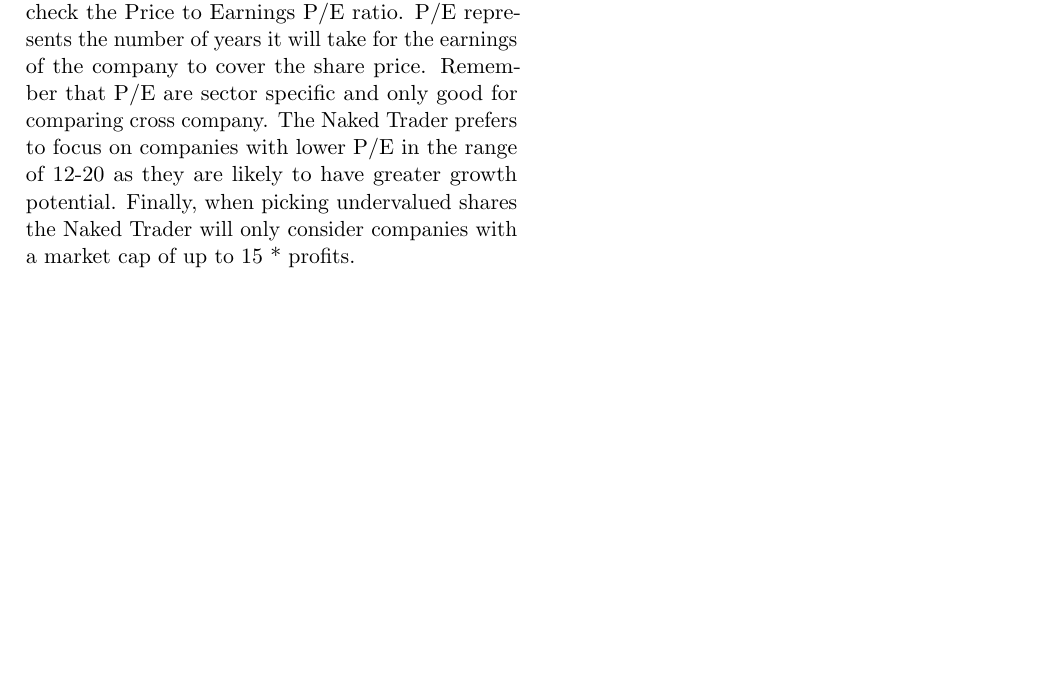
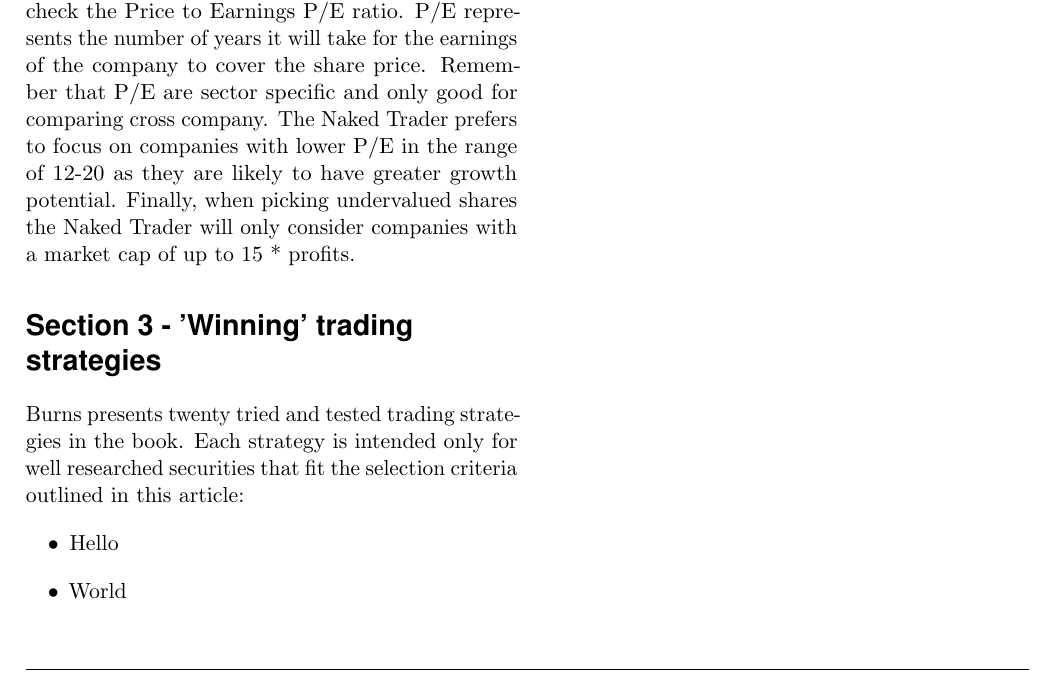
Before and after one commit to dcgreatrex/financeShares_nakedTrader, a LaTeX document (nakedTrader_summary.tex, which reads main/review.tex): part of page 4 of 4, cut so that both start at the same text, the shorter picture padded with empty space. Compiled offline with pdfLaTeX.

Commit message:
update document

```diff
--- a/main/review.tex
+++ b/main/review.tex
@@ -213,6 +213,35 @@
 Remember that P/E are sector specific and only good for comparing cross company.
 The Naked Trader prefers to focus on companies with lower P/E in the range of 12-20 as they are likely to have greater growth potential.
 Finally, when picking undervalued shares the Naked Trader will only consider companies with a market cap of up to 15 * profits.
+
+
+\section*{Section 3 - 'Winning' trading strategies}
+Burns presents twenty tried and tested trading strategies in the book.
+Each strategy is intended only for well researched securities that fit the selection criteria outlined in this article:
+\begin{itemize}
+\item Hello
+\item World
+\end{itemize}
+
+
+
+
+
+
+
+
+
+
+
+
+
+
+
+
+
+
+
+
 %\begin{align}
 %A =
 %\begin{bmatrix}
```
Also changed, not shown: nakedTrader_summary.pdf, main/review.tex (2 more changed lines).
